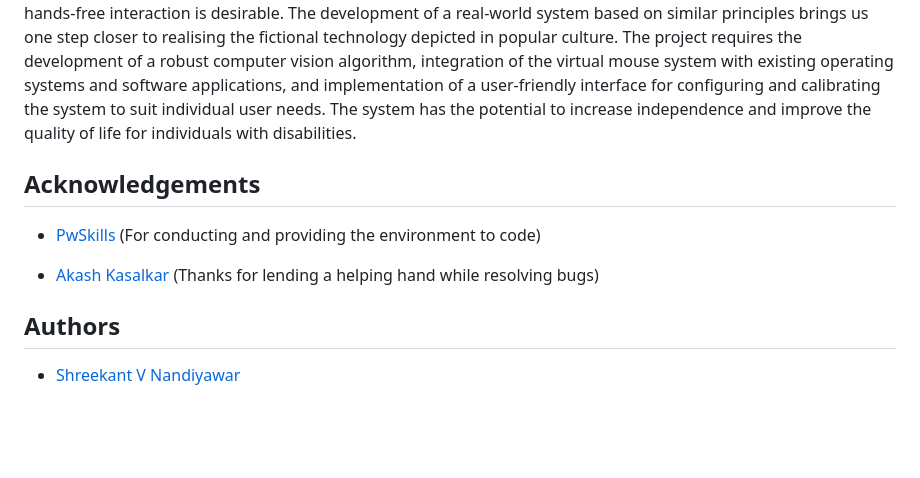
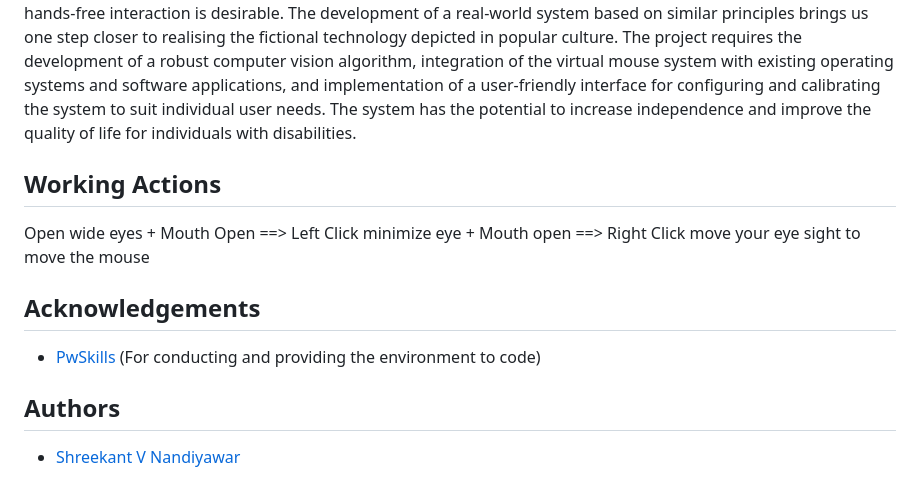
Before and after one commit to Shree7676/FaceDetection-Mouse-Control, a Markdown page: README.md, the part around the change. Rendered like a GitHub page; blank space fills up the shorter version.

```diff
--- a/README.md
+++ b/README.md
@@ -4,11 +4,21 @@
 The proposed project aims to develop a hands-free computer interaction system, specifically a computer vision-based virtual mouse, that can be controlled using head movements. The system is intended to improve accessibility for individuals with limited or no use of their hands, such as those with spinal cord injuries or neuromuscular disorders. The virtual mouse will track the movement of the user's head and convert it into mouse movements on the screen. The project has the potential to enhance user experience in gaming or virtual reality applications where hands-free interaction is desirable. The development of a real-world system based on similar principles brings us one step closer to realising the fictional technology depicted in popular culture. The project requires the development of a robust computer vision algorithm, integration of the virtual mouse system with existing operating systems and software applications, and implementation of a user-friendly interface for configuring and calibrating the system to suit individual user needs. The system has the potential to increase independence and improve the quality of life for individuals with disabilities.
 
 
+## Working Actions
+
+Open wide eyes + Mouth Open ==> Left Click
+minimize eye + Mouth open ==> Right Click
+move your eye sight to move the mouse
+
+
+
+
+
 ## Acknowledgements
 
  - [PwSkills](https://experience.pwskills.com/) (For conducting and providing the environment to code)
 
- - [Akash Kasalkar](https://github.com/akashkasalkar) (Thanks for lending a helping hand while resolving bugs)
+
 
 
 
```
